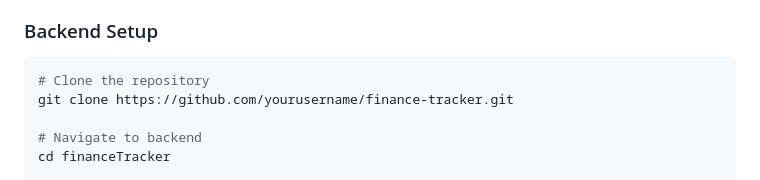
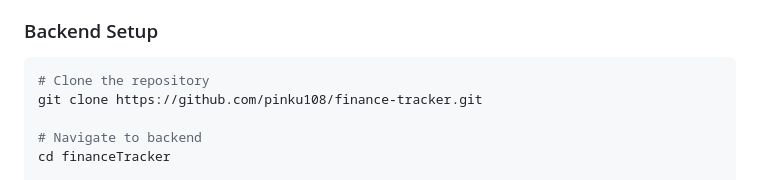
Before and after one commit to Pinkuu108/Qtx-financeTracker, a Markdown page: README.md, the part around the change. GitHub-like rendering.

````diff
--- a/README.md
+++ b/README.md
@@ -197,7 +197,7 @@
 ### Backend Setup
 ```bash
 # Clone the repository
-git clone https://github.com/yourusername/finance-tracker.git
+git clone https://github.com/pinku108/finance-tracker.git
 
 # Navigate to backend
 cd financeTracker
````
